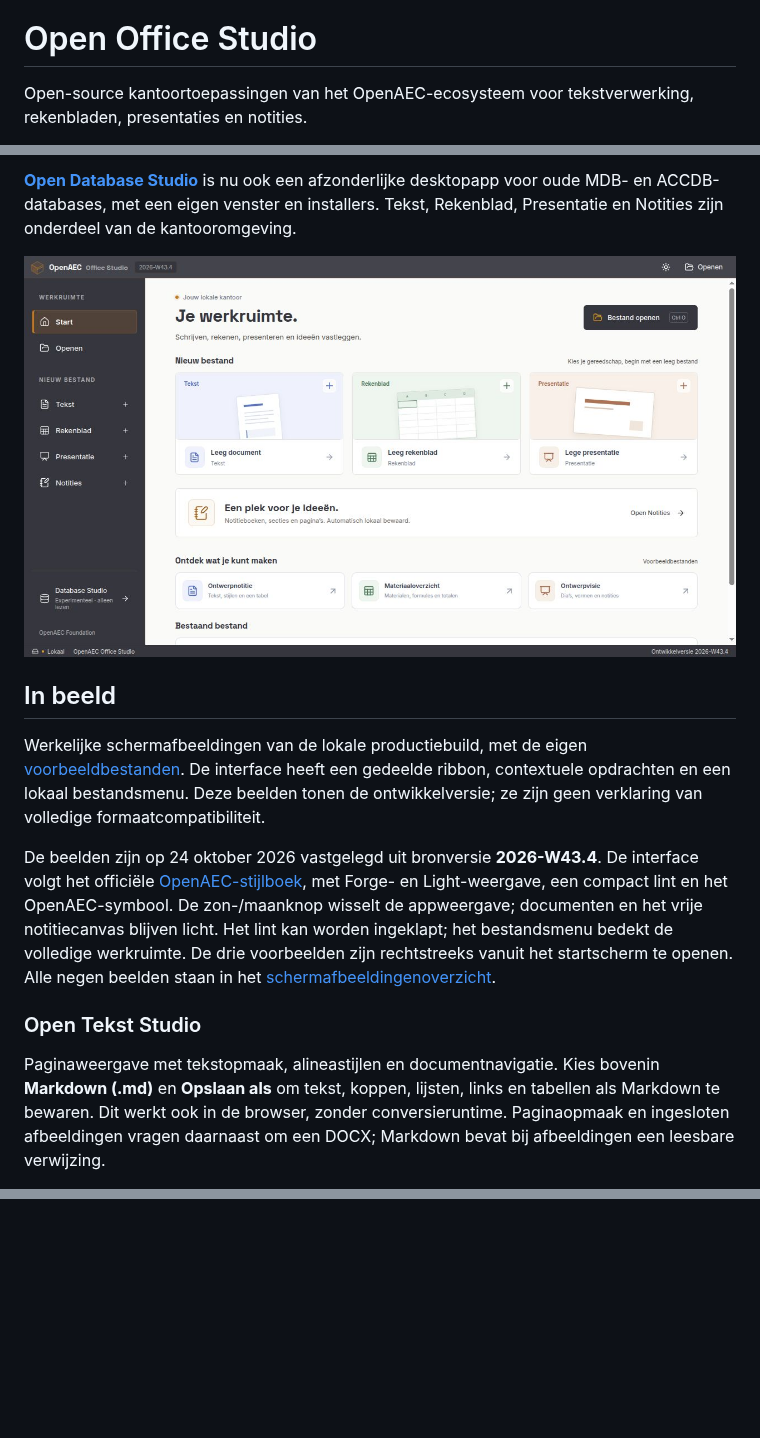
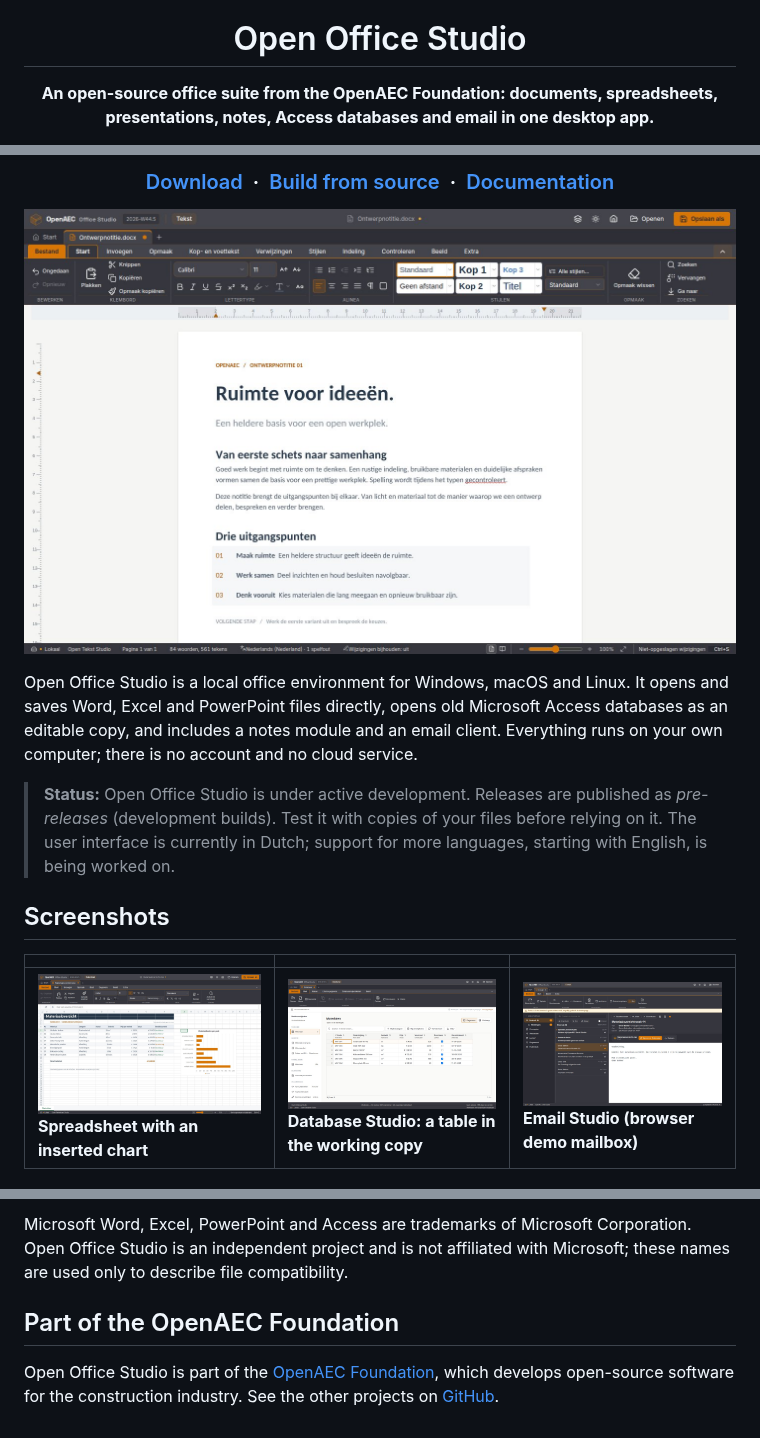
Before and after one commit to JanAdriaan891/open-office-studio, a Markdown page: README.md, 3 parts joined by grey strips. GitHub-like rendering; pictures changed too: docs/screenshots/readme-database-2026-W44.5.jpg (added), docs/screenshots/readme-email-2026-W44.5.jpg (added), docs/screenshots/readme-spreadsheet-chart-2026-W44.5.jpg (added); blank space fills up the shorter version.

```diff
--- a/README.md
+++ b/README.md
@@ -1,4 +5,4 @@
 # Open Office Studio
 
-Open-source kantoortoepassingen van het OpenAEC-ecosysteem voor tekstverwerking, rekenbladen, presentaties en notities.
+**An open-source office suite from the OpenAEC Foundation: documents, spreadsheets, presentations, notes, Access databases and email in one desktop app.**
 
@@ -6,15 +12,17 @@ Actuele bronversie: **2026-W44.1** (`2026.44.1`). Zie [versieafspraken](docs/ver
 
-**[Open Database Studio](apps/database-studio)** is nu ook een afzonderlijke desktopapp voor oude MDB- en ACCDB-databases, met een eigen venster en installers. Tekst, Rekenblad, Presentatie en Notities zijn onderdeel van de kantooromgeving.
+### [Download](https://github.com/OpenAEC-Foundation/open-office-studio/releases) &nbsp;·&nbsp; [Build from source](#build-from-source) &nbsp;·&nbsp; [Documentation](#documentation)
 
-![OpenAEC Office Studio in officiële OpenAEC-stijl](docs/screenshots/start-2026-W43.4.jpg)
+![Open Office Studio: a Word document with the ribbon, rulers and live spell checking](docs/screenshots/readme-writer-2026-W44.5.jpg)
 
-## In beeld
+</div>
 
-Werkelijke schermafbeeldingen van de lokale productiebuild, met de eigen [voorbeeldbestanden](docs/voorbeelden). De interface heeft een gedeelde ribbon, contextuele opdrachten en een lokaal bestandsmenu. Deze beelden tonen de ontwikkelversie; ze zijn geen verklaring van volledige formaatcompatibiliteit.
+Open Office Studio is a local office environment for Windows, macOS and Linux. It opens and saves Word, Excel and PowerPoint files directly, opens old Microsoft Access databases as an editable copy, and includes a notes module and an email client. Everything runs on your own computer; there is no account and no cloud service.
 
-De beelden zijn op 24 oktober 2026 vastgelegd uit bronversie **2026-W43.4**. De interface volgt het officiële [OpenAEC-stijlboek](docs/ontwerp/openaec-stijl.md), met Forge- en Light-weergave, een compact lint en het OpenAEC-symbool. De zon-/maanknop wisselt de appweergave; documenten en het vrije notitiecanvas blijven licht. Het lint kan worden ingeklapt; het bestandsmenu bedekt de volledige werkruimte. De drie voorbeelden zijn rechtstreeks vanuit het startscherm te openen. Alle negen beelden staan in het [schermafbeeldingenoverzicht](docs/screenshots).
+> **Status:** Open Office Studio is under active development. Releases are published as *pre-releases* (development builds). Test it with copies of your files before relying on it. The user interface is currently in Dutch; support for more languages, starting with English, is being worked on.
 
-### Open Tekst Studio
+## Screenshots
 
-Paginaweergave met tekstopmaak, alineastijlen en documentnavigatie. Kies bovenin **Markdown (.md)** en **Opslaan als** om tekst, koppen, lijsten, links en tabellen als Markdown te bewaren. Dit werkt ook in de browser, zonder conversieruntime. Paginaopmaak en ingesloten afbeeldingen vragen daarnaast om een DOCX; Markdown bevat bij afbeeldingen een leesbare verwijzing.
+| | | |
+|---|---|---|
+| ![Spreadsheet with a bar chart next to the data](docs/screenshots/readme-spreadsheet-chart-2026-W44.5.jpg) **Spreadsheet with an inserted chart** | ![Database Studio showing a table in the SQLite working copy](docs/screenshots/readme-database-2026-W44.5.jpg) **Database Studio: a table in the working copy** | ![Email Studio with a message and an XLSX attachment](docs/screenshots/readme-email-2026-W44.5.jpg) **Email Studio (browser demo mailbox)** |
 
@@ -142,0 +217,5 @@ Apache License 2.0, zie [LICENSE](LICENSE).
+Microsoft Word, Excel, PowerPoint and Access are trademarks of Microsoft Corporation. Open Office Studio is an independent project and is not affiliated with Microsoft; these names are used only to describe file compatibility.
+
+## Part of the OpenAEC Foundation
+
+Open Office Studio is part of the [OpenAEC Foundation](https://open-aec.com), which develops open-source software for the construction industry. See the other projects on [GitHub](https://github.com/OpenAEC-Foundation).
```
Also changed, not shown: other parts of README.md (+171 -99 lines), README.nl.md (added, +221 -0 lines), docs/screenshots/README.md (+15 -2 lines).
